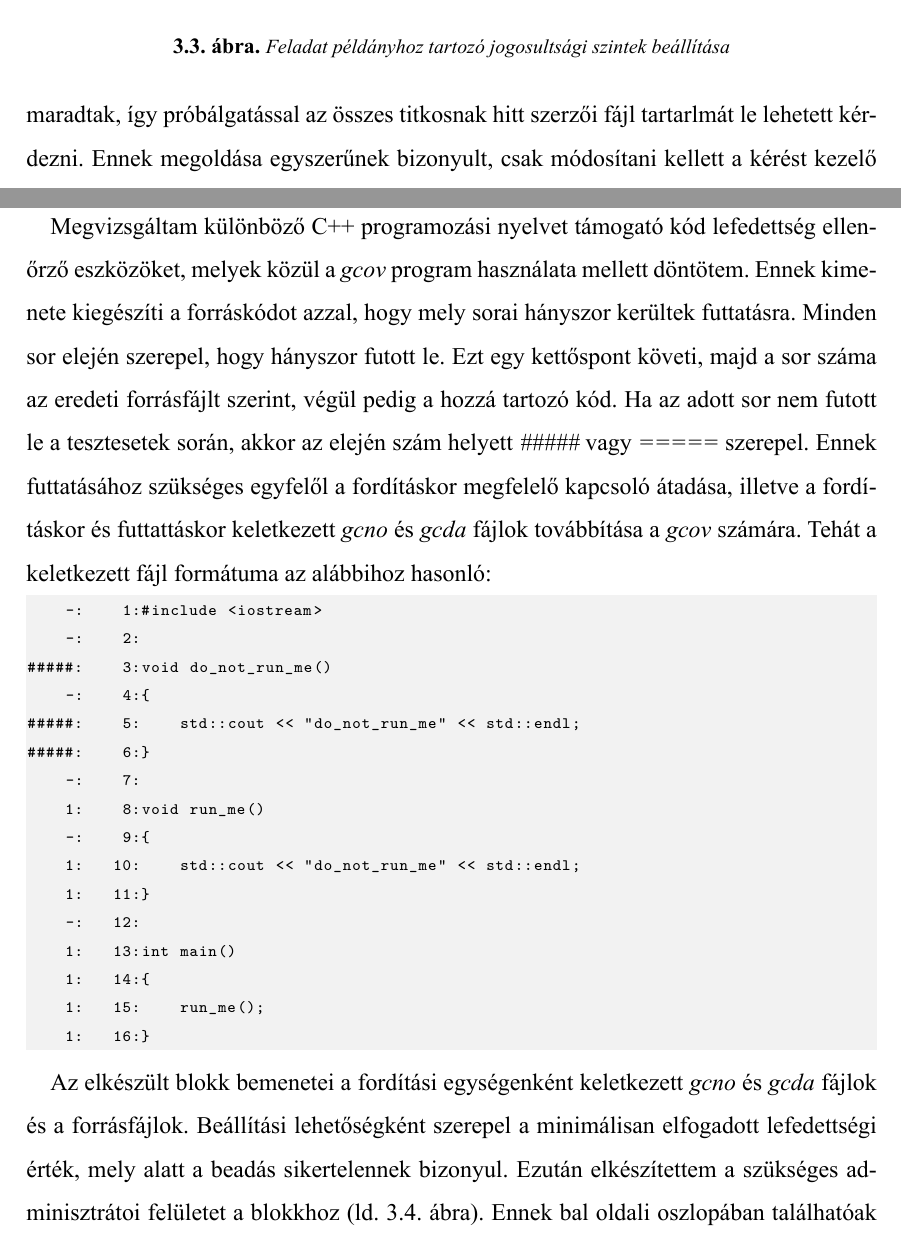
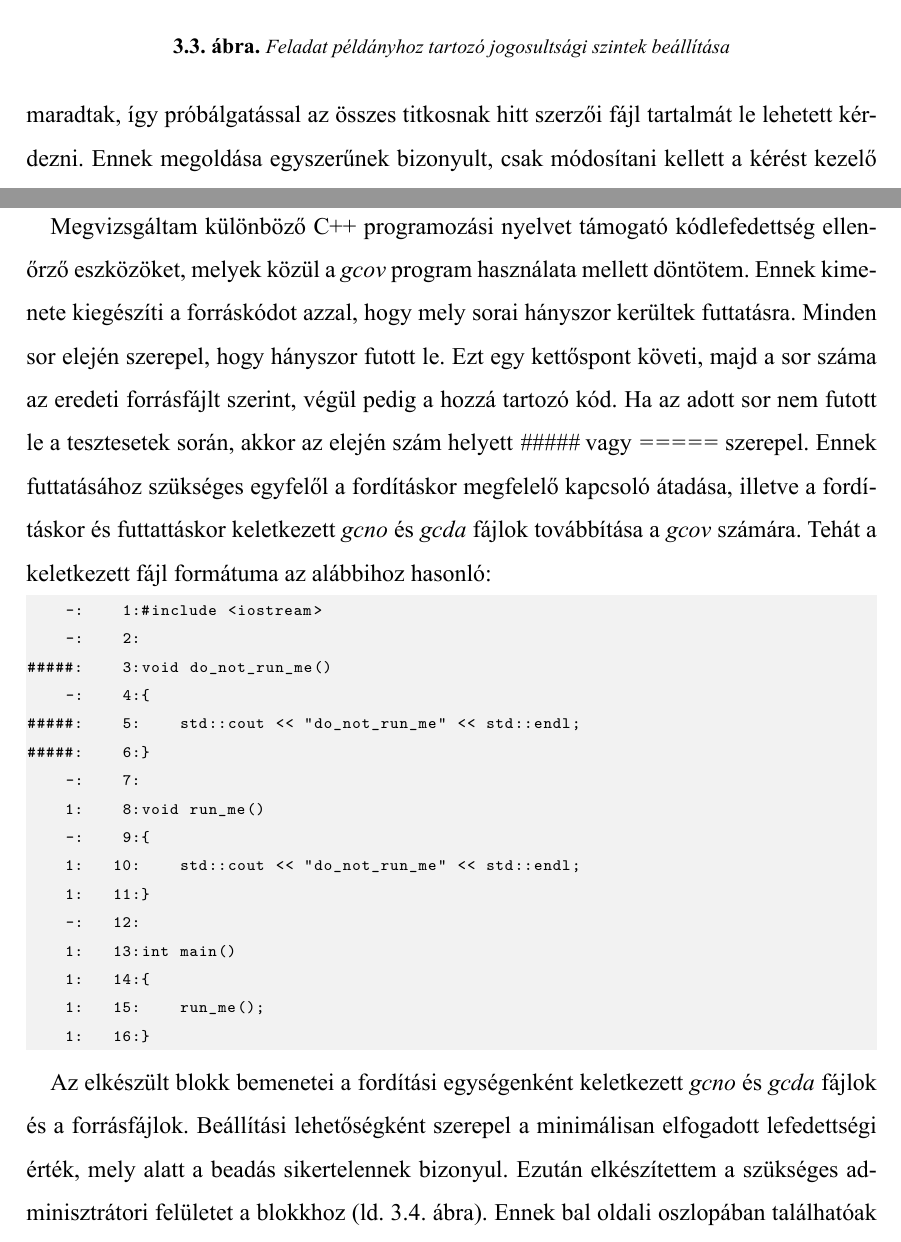
Before and after one commit to bubi24/bsc-thesis, a LaTeX thesis (source/diploma.tex, which reads source/5_exercise.tex): two parts of pages 29 and 30 of 38, joined at a grey line, cut so that both start at the same text. The pictures show the PDF file diploma.pdf that the author committed with the source.

Commit message:
fix typos

```diff
--- a/source/5_exercise.tex
+++ b/source/5_exercise.tex
@@ -92,7 +92,7 @@ Ezek a jogosultságok fedik le általánosságban a hozzáférések szabályozá
     \label{fig:exercise_perms}
 \end{figure}
 
-Végezetül a szerzői fájlok (ld. \aref{chapter:exercise}. fejezet) hozzáférését ellenőriztem. Itt van lehetőségünk a hallgatók elől elrejteni az adott fájlt, ugyanakkor ez csak a feladatbeadásnál való listázottságát módosítja csak. A fájlok webcím alapján közvetlenül továbbra is elérhetőek maradtak, így próbálgatással az összes titkosnak hitt szerzői fájl tartarlmát le lehetett kérdezni. Ennek megoldása egyszerűnek bizonyult, csak módosítani kellett a kérést kezelő függvényben a felhasználó és a visszaadandó fájl ellenőrzését. Eddig a fájl titkos voltától függetlenül visszaadásra került a tartalom.
+Végezetül a szerzői fájlok (ld. \aref{chapter:exercise}. fejezet) hozzáférését ellenőriztem. Itt van lehetőségünk a hallgatók elől elrejteni az adott fájlt, ugyanakkor ez csak a feladatbeadásnál való listázottságát módosítja csak. A fájlok webcím alapján közvetlenül továbbra is elérhetőek maradtak, így próbálgatással az összes titkosnak hitt szerzői fájl tartalmát le lehetett kérdezni. Ennek megoldása egyszerűnek bizonyult, csak módosítani kellett a kérést kezelő függvényben a felhasználó és a visszaadandó fájl ellenőrzését. Eddig a fájl titkos voltától függetlenül visszaadásra került a tartalom.
 
-\section{Kód lefedettség ellenőrzés}
+\section{Kódlefedettség ellenőrzés}
 
@@ -106,7 +106,7 @@ A JPorta elődje révén felmerült az igény a C++ projektek esetében a kód l
     \item Felhasználó (hallgató) számára megjelenítés elkészítése.
 \end{enumerate}
 
-Megvizsgáltam különböző C++ programozási nyelvet támogató kód lefedettség ellenőrző eszközöket, melyek közül a \textit{gcov} program használata mellett döntötem. Ennek kimenete kiegészíti a forráskódot azzal, hogy mely sorai hányszor kerültek futtatásra. Minden sor elején szerepel, hogy hányszor futott le. Ezt egy kettőspont követi, majd a sor száma az eredeti forrásfájlt szerint, végül pedig a hozzá tartozó kód. Ha az adott sor nem futott le a tesztesetek során, akkor az elején szám helyett \textit{\#\#\#\#\#} vagy \textit{=====} szerepel. Ennek futtatásához szükséges egyfelől a fordításkor megfelelő kapcsoló átadása, illetve a fordításkor és futtattáskor keletkezett \textit{gcno} és \textit{gcda} fájlok továbbítása a \textit{gcov} számára. Tehát a keletkezett fájl formátuma az alábbihoz hasonló:
+Megvizsgáltam különböző C++ programozási nyelvet támogató kódlefedettség ellenőrző eszközöket, melyek közül a \textit{gcov} program használata mellett döntötem. Ennek kimenete kiegészíti a forráskódot azzal, hogy mely sorai hányszor kerültek futtatásra. Minden sor elején szerepel, hogy hányszor futott le. Ezt egy kettőspont követi, majd a sor száma az eredeti forrásfájlt szerint, végül pedig a hozzá tartozó kód. Ha az adott sor nem futott le a tesztesetek során, akkor az elején szám helyett \textit{\#\#\#\#\#} vagy \textit{=====} szerepel. Ennek futtatásához szükséges egyfelől a fordításkor megfelelő kapcsoló átadása, illetve a fordításkor és futtattáskor keletkezett \textit{gcno} és \textit{gcda} fájlok továbbítása a \textit{gcov} számára. Tehát a keletkezett fájl formátuma az alábbihoz hasonló:
 
 \begin{lstlisting}
     -:    1:#include <iostream>
@@ -128,7 +128,7 @@ Megvizsgáltam különböző C++ programozási nyelvet támogató kód lefedetts
 \end{lstlisting}
 
 Az elkészült blokk bemenetei a fordítási egységenként keletkezett \textit{gcno} és \textit{gcda} fájlok és a forrásfájlok. Beállítási lehetőségként szerepel a minimálisan elfogadott lefedettségi érték, mely alatt a beadás sikertelennek bizonyul.
-Ezután elkészítettem a szükséges adminisztrátoi felületet a blokkhoz (ld. \ref{fig:jporta_codecov_block}. ábra). Ennek bal oldali oszlopában találhatóak a bemenetek bekötésére szolgáló vezérlők (melyek más blokkok kimenetei), középen a blokk tulajdonságainak beállítása, végül jobb oldalon a kimenet definiálása, mely más blokk bemenetére köthető.
+Ezután elkészítettem a szükséges adminisztrátori felületet a blokkhoz (ld. \ref{fig:jporta_codecov_block}. ábra). Ennek bal oldali oszlopában találhatóak a bemenetek bekötésére szolgáló vezérlők (melyek más blokkok kimenetei), középen a blokk tulajdonságainak beállítása, végül jobb oldalon a kimenet definiálása, mely más blokk bemenetére köthető.
 
 \begin{figure}[h]
     \centering
```
Also changed, not shown: source/4_dynamic.tex (+3 -3 lines), diploma.pdf, source/5_exercise.tex (4 more changed lines).
